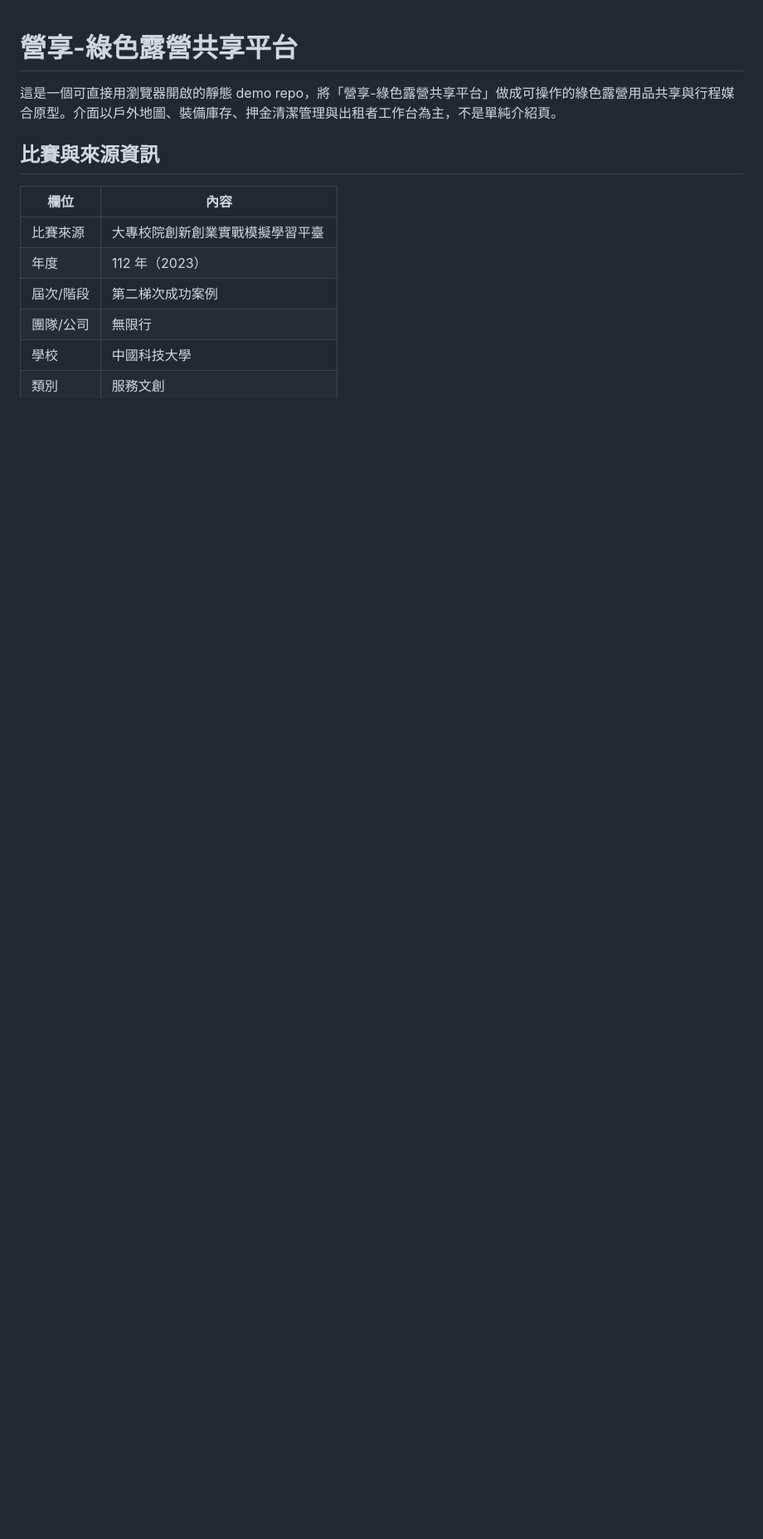
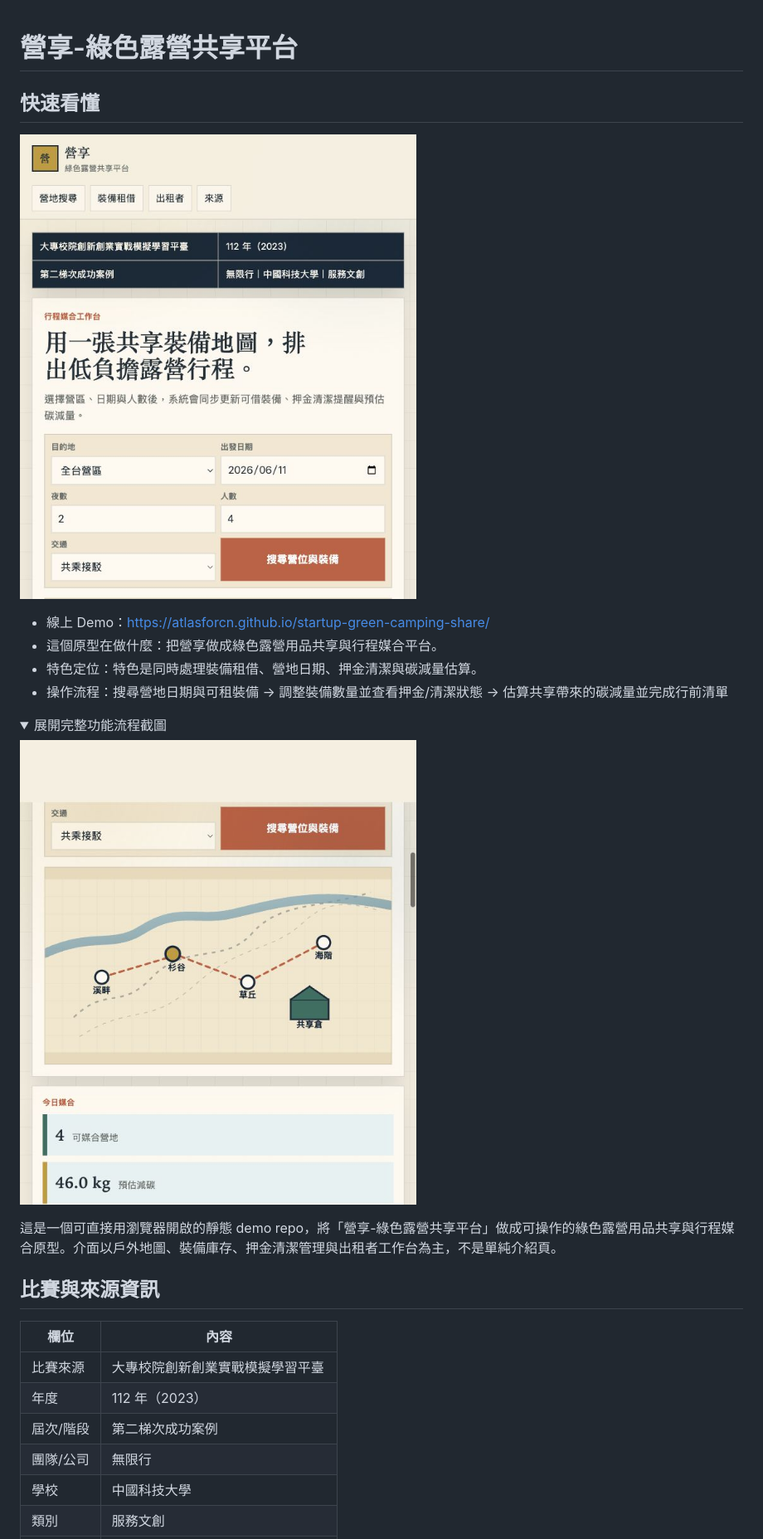
Before and after one commit to atlasforcn/startup-green-camping-share, a Markdown page: README.md, the part around one of its changes. Shown at 83% size. GitHub-like rendering; pictures changed too: docs/flow.png (added), docs/preview.png (added); folded sections open; blank space fills up the shorter version.

Commit message:
Add README walkthrough screenshots

```diff
--- a/README.md
+++ b/README.md
@@ -1 +1,16 @@
 # 營享-綠色露營共享平台
+
+## 快速看懂
+
+![startup-green-camping-share 功能截圖](docs/preview.png)
+
+- 線上 Demo：https://atlasforcn.github.io/startup-green-camping-share/
+- 這個原型在做什麼：把營享做成綠色露營用品共享與行程媒合平台。
+- 特色定位：特色是同時處理裝備租借、營地日期、押金清潔與碳減量估算。
+- 操作流程：搜尋營地日期與可租裝備 → 調整裝備數量並查看押金/清潔狀態 → 估算共享帶來的碳減量並完成行前清單
+
+<details>
+<summary>展開完整功能流程截圖</summary>
+
+![startup-green-camping-share 完整功能流程截圖](docs/flow.png)
+
```
Also changed, not shown: other parts of README.md (+1 -0 lines).
